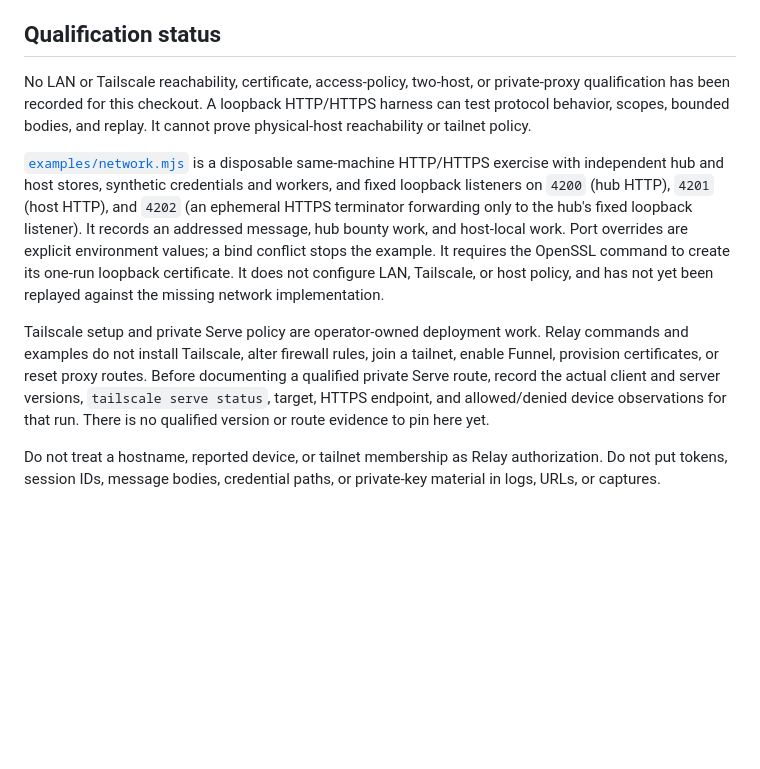
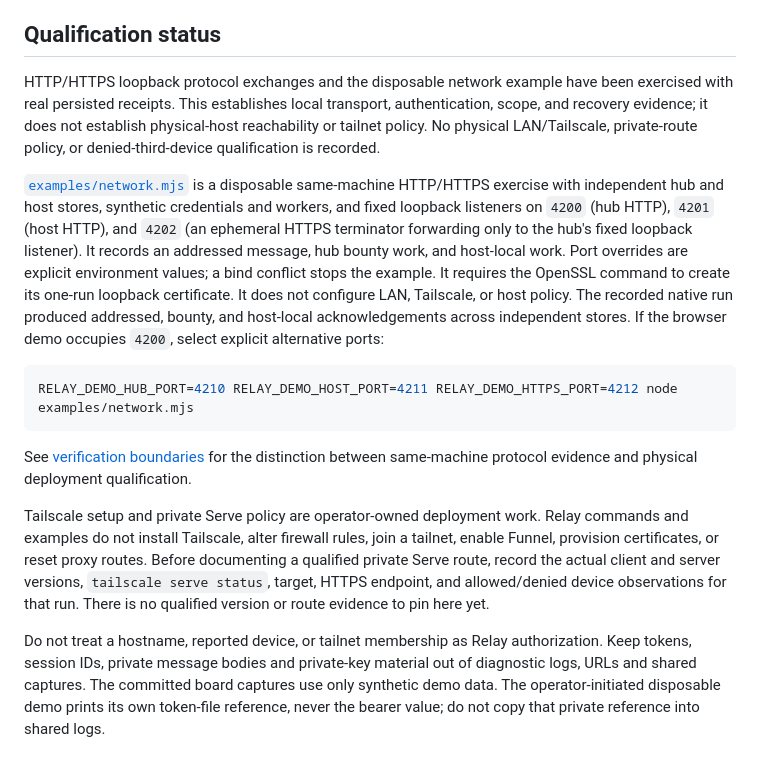
Before and after one commit to PugzUI/Relay, a Markdown page: docs/network.md, the part around the change. Drawn GitHub-style; blank space fills up the shorter version.

````diff
--- a/docs/network.md
+++ b/docs/network.md
@@ -27,10 +27,11 @@ identity; an uncertain lock is left for review, not removed by PID alone.
 
 ## Qualification status
 
-No LAN or Tailscale reachability, certificate, access-policy, two-host, or
-private-proxy qualification has been recorded for this checkout. A loopback
-HTTP/HTTPS harness can test protocol behavior, scopes, bounded bodies, and
-replay. It cannot prove physical-host reachability or tailnet policy.
+HTTP/HTTPS loopback protocol exchanges and the disposable network example
+have been exercised with real persisted receipts. This establishes local
+transport, authentication, scope, and recovery evidence; it does not establish
+physical-host reachability or tailnet policy. No physical LAN/Tailscale,
+private-route policy, or denied-third-device qualification is recorded.
 
 [`examples/network.mjs`](../examples/network.mjs) is a disposable same-machine
 HTTP/HTTPS exercise with independent hub and host stores, synthetic credentials
@@ -40,8 +41,16 @@ fixed loopback listener). It records an addressed message, hub bounty work,
 and host-local work. Port overrides are explicit environment values; a bind
 conflict stops the example. It requires the OpenSSL command to create its
 one-run loopback certificate. It does not configure LAN, Tailscale, or host
-policy, and has not yet been replayed against the missing network
-implementation.
+policy. The recorded native run produced addressed, bounty, and host-local
+acknowledgements across independent stores. If the browser demo occupies
+`4200`, select explicit alternative ports:
+
+```sh
+RELAY_DEMO_HUB_PORT=4210 RELAY_DEMO_HOST_PORT=4211 RELAY_DEMO_HTTPS_PORT=4212 node examples/network.mjs
+```
+
+See [verification boundaries](verification.md) for the distinction between
+same-machine protocol evidence and physical deployment qualification.
 
 Tailscale setup and private Serve policy are operator-owned deployment work.
 Relay commands and examples do not install Tailscale, alter firewall rules,
@@ -52,5 +61,8 @@ allowed/denied device observations for that run. There is no qualified version
 or route evidence to pin here yet.
 
 Do not treat a hostname, reported device, or tailnet membership as Relay
-authorization. Do not put tokens, session IDs, message bodies, credential
-paths, or private-key material in logs, URLs, or captures.
+authorization. Keep tokens, session IDs, private message bodies and
+private-key material out of diagnostic logs, URLs and shared captures. The
+committed board captures use only synthetic demo data. The operator-initiated
+disposable demo prints its own token-file reference, never the bearer value;
+do not copy that private reference into shared logs.
````
Also changed, not shown: README.md (+25 -8 lines), docs/topology.md (+5 -2 lines), docs/verification.md (added, +74 -0 lines), docs/media/board-narrow.png, docs/media/readme.png (added), docs/media/topology-narrow.png, docs/media/topology.png, 3 other files.
